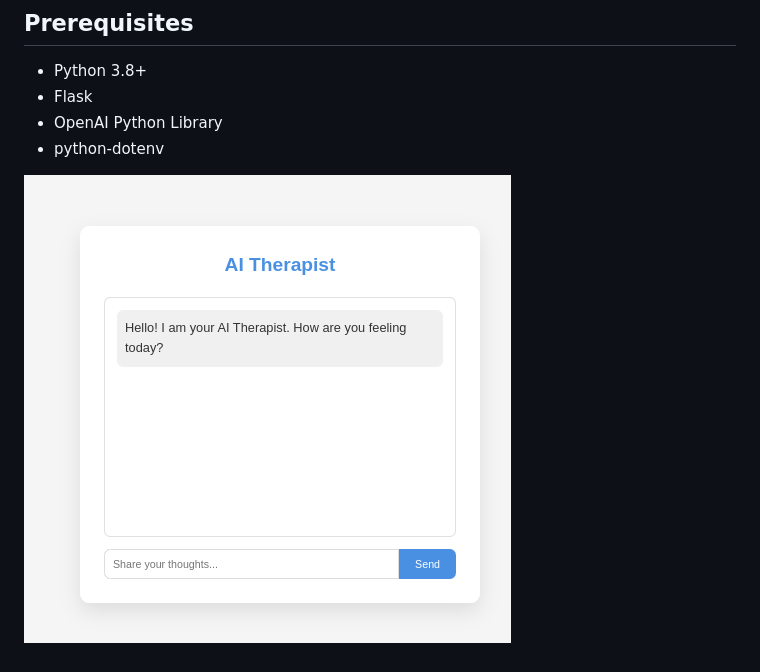
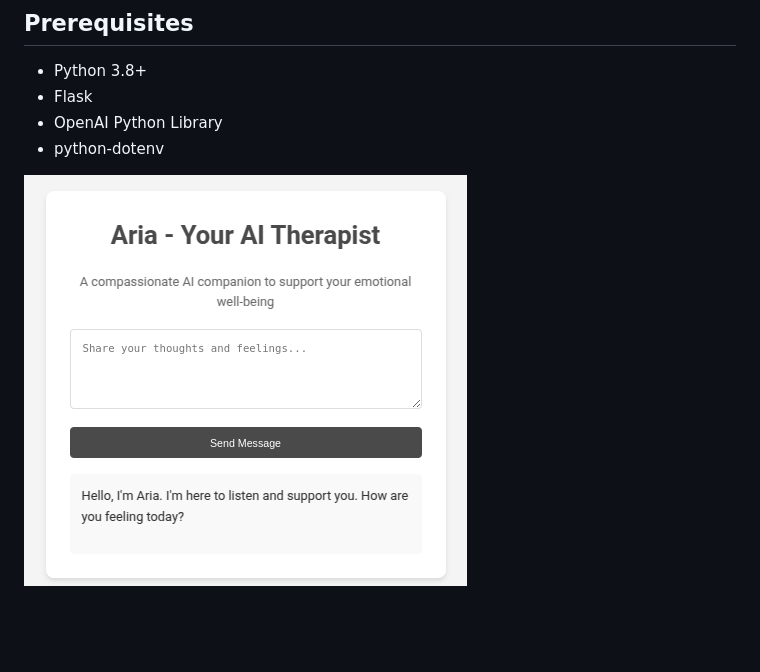
Before and after one commit to Kevin-ace/AI_therapy, a Markdown page: README.md, the part around the change. Drawn GitHub-style; pictures changed too: image-1.png (added); blank space fills up the shorter version.

```diff
--- a/README.md
+++ b/README.md
@@ -15,4 +15,4 @@ AI Therapist is an empathetic conversational AI application designed to provide
 - OpenAI Python Library
 - python-dotenv
 
-![alt text](image.png)
+![alt text](image-1.png)
```
Also changed, not shown: 5 other files.
